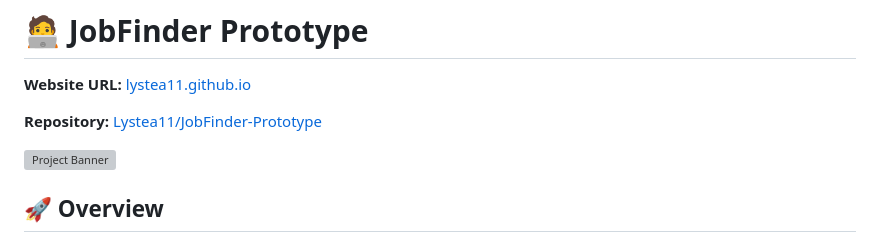
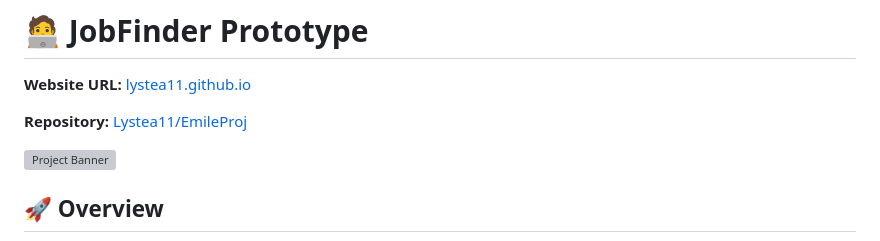
Before and after one commit to Lystea11/JumbleJobs, a Markdown page: README.md, the part around the change. Rendered like a GitHub page; grey boxes are pictures that could not be loaded.

```diff
--- a/README.md
+++ b/README.md
@@ -2,7 +2,7 @@
 
 **Website URL:** [lystea11.github.io](https://lystea11.github.io/EmileProj)
 
-**Repository:** [Lystea11/JobFinder-Prototype](https://github.com/Lystea11/EmileProj)
+**Repository:** [Lystea11/EmileProj](https://github.com/Lystea11/EmileProj)
 
 
 
```
